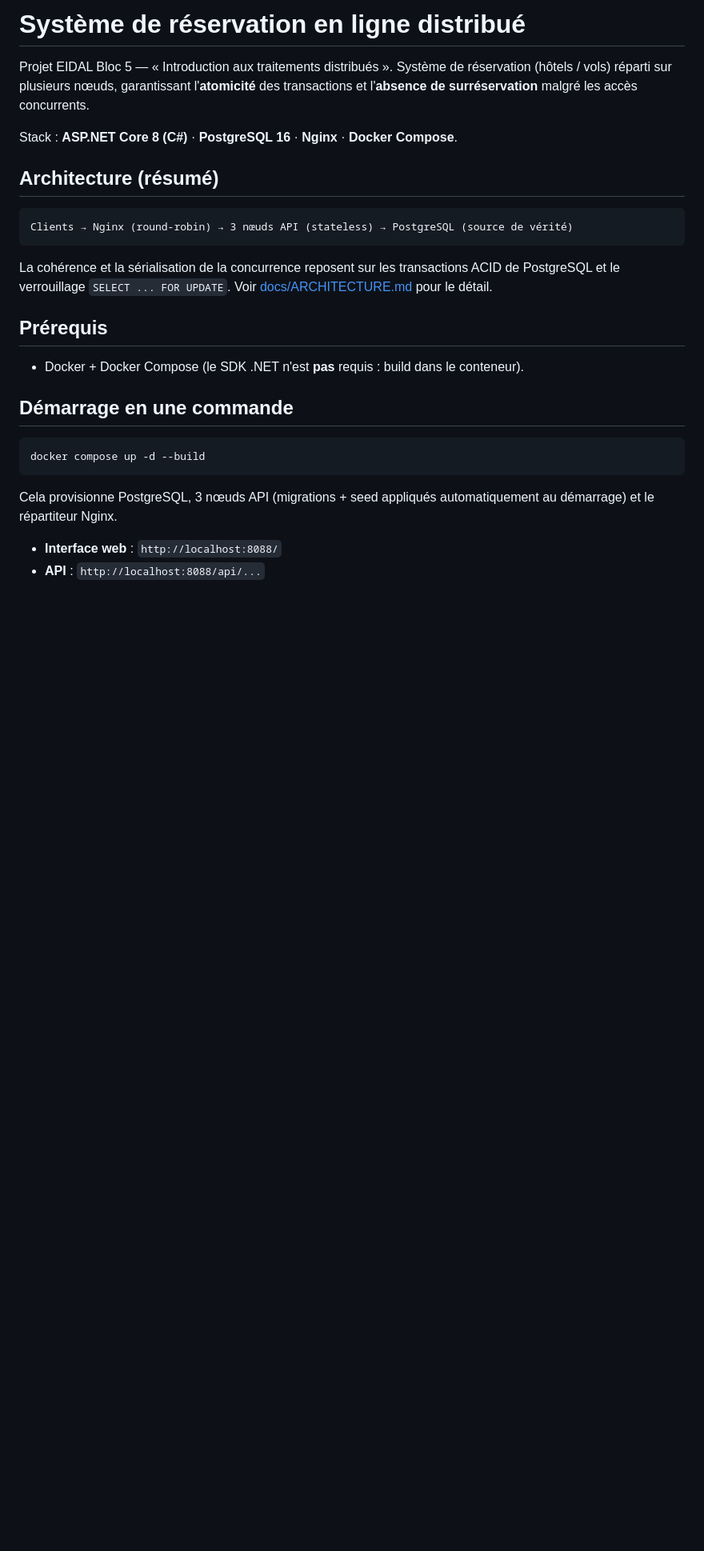
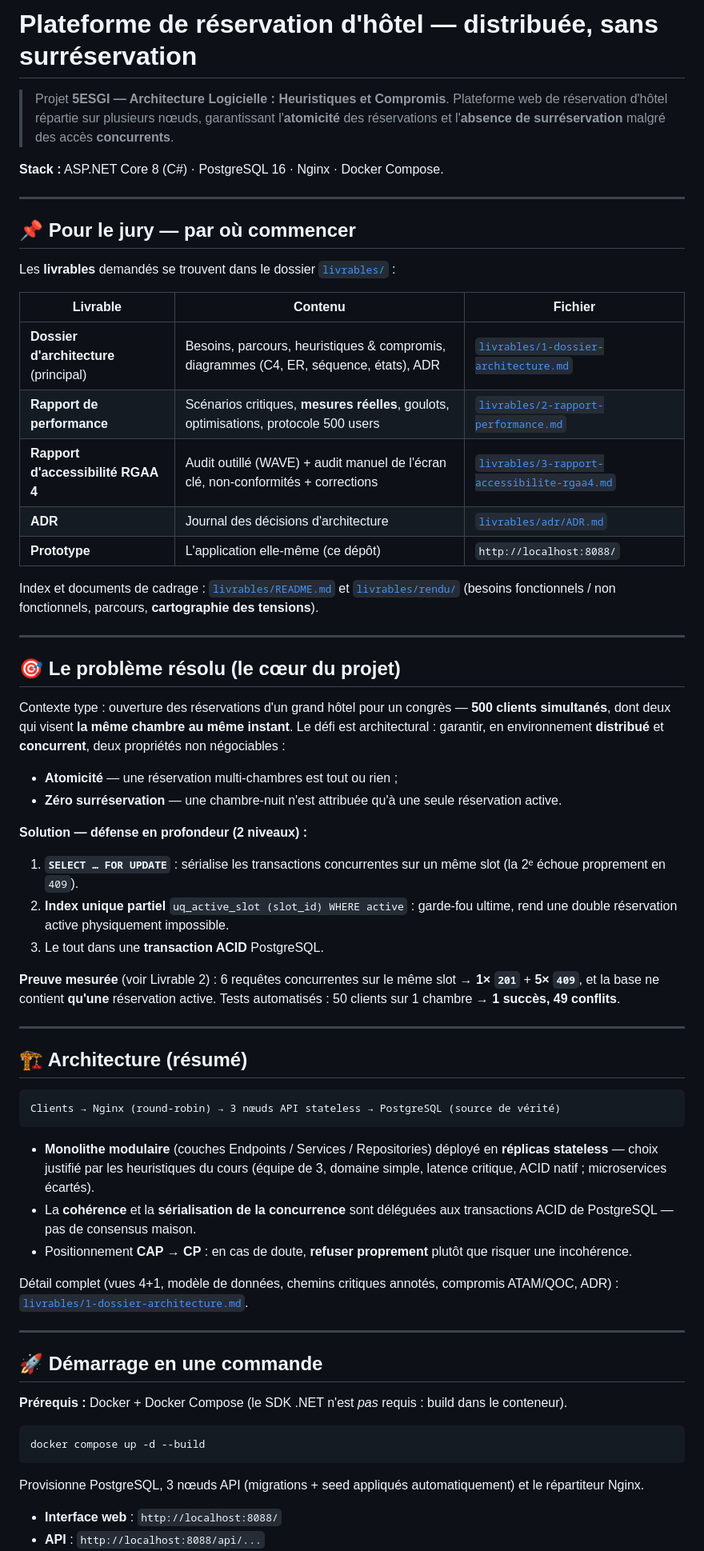
Before and after one commit to DamienNerri/online-booking-system, a Markdown page: README.md, the part around one of its changes. Shown at 80% size. Drawn GitHub-style; blank space fills up the shorter version.

Commit message:
README racine: réécriture orientée jury (livrables, preuve anti-surréservation, liens corrigés)

````diff
--- a/README.md
+++ b/README.md
@@ -1,34 +1,86 @@
-# Système de réservation en ligne distribué
+# Plateforme de réservation d'hôtel — distribuée, sans surréservation
 
-Projet EIDAL Bloc 5 — « Introduction aux traitements distribués ».
-Système de réservation (hôtels / vols) réparti sur plusieurs nœuds, garantissant
-l'**atomicité** des transactions et l'**absence de surréservation** malgré les
-accès concurrents.
+> Projet **5ESGI — Architecture Logicielle : Heuristiques et Compromis**.
+> Plateforme web de réservation d'hôtel répartie sur plusieurs nœuds, garantissant
+> l'**atomicité** des réservations et l'**absence de surréservation** malgré des
+> accès **concurrents**.
 
-Stack : **ASP.NET Core 8 (C#)** · **PostgreSQL 16** · **Nginx** · **Docker Compose**.
+**Stack :** ASP.NET Core 8 (C#) · PostgreSQL 16 · Nginx · Docker Compose.
 
-## Architecture (résumé)
+---
+
+## 📌 Pour le jury — par où commencer
+
+Les **livrables** demandés se trouvent dans le dossier [`livrables/`](livrables/) :
+
+| Livrable | Contenu | Fichier |
+|---|---|---|
+| **Dossier d'architecture** (principal) | Besoins, parcours, heuristiques & compromis, diagrammes (C4, ER, séquence, états), ADR | [`livrables/1-dossier-architecture.md`](livrables/1-dossier-architecture.md) |
+| **Rapport de performance** | Scénarios critiques, **mesures réelles**, goulots, optimisations, protocole 500 users | [`livrables/2-rapport-performance.md`](livrables/2-rapport-performance.md) |
+| **Rapport d'accessibilité RGAA 4** | Audit outillé (WAVE) + audit manuel de l'écran clé, non-conformités + corrections | [`livrables/3-rapport-accessibilite-rgaa4.md`](livrables/3-rapport-accessibilite-rgaa4.md) |
+| **ADR** | Journal des décisions d'architecture | [`livrables/adr/ADR.md`](livrables/adr/ADR.md) |
+| **Prototype** | L'application elle-même (ce dépôt) | `http://localhost:8088/` |
+
+Index et documents de cadrage : [`livrables/README.md`](livrables/README.md) et
+[`livrables/rendu/`](livrables/rendu/) (besoins fonctionnels / non fonctionnels,
+parcours, **cartographie des tensions**).
+
+---
+
+## 🎯 Le problème résolu (le cœur du projet)
+
+Contexte type : ouverture des réservations d'un grand hôtel pour un congrès —
+**500 clients simultanés**, dont deux qui visent **la même chambre au même
+instant**. Le défi est architectural : garantir, en environnement **distribué**
+et **concurrent**, deux propriétés non négociables :
+
+- **Atomicité** — une réservation multi-chambres est tout ou rien ;
+- **Zéro surréservation** — une chambre-nuit n'est attribuée qu'à une seule
+  réservation active.
+
+**Solution — défense en profondeur (2 niveaux) :**
+1. **`SELECT … FOR UPDATE`** : sérialise les transactions concurrentes sur un même
+   slot (la 2ᵉ échoue proprement en `409`).
+2. **Index unique partiel** `uq_active_slot (slot_id) WHERE active` : garde-fou
+   ultime, rend une double réservation active physiquement impossible.
+3. Le tout dans une **transaction ACID** PostgreSQL.
+
+**Preuve mesurée** (voir Livrable 2) : 6 requêtes concurrentes sur le même slot →
+**1× `201`** + **5× `409`**, et la base ne contient **qu'une** réservation active.
+Tests automatisés : 50 clients sur 1 chambre → **1 succès, 49 conflits**.
+
+---
+
+## 🏗️ Architecture (résumé)
 
 ```
-Clients → Nginx (round-robin) → 3 nœuds API (stateless) → PostgreSQL (source de vérité)
+Clients → Nginx (round-robin) → 3 nœuds API stateless → PostgreSQL (source de vérité)
 ```
 
-La cohérence et la sérialisation de la concurrence reposent sur les transactions
-ACID de PostgreSQL et le verrouillage `SELECT ... FOR UPDATE`. Voir
-[docs/ARCHITECTURE.md](docs/ARCHITECTURE.md) pour le détail.
+- **Monolithe modulaire** (couches Endpoints / Services / Repositories) déployé en
+  **réplicas stateless** — choix justifié par les heuristiques du cours (équipe de
+  3, domaine simple, latence critique, ACID natif ; microservices écartés).
+- La **cohérence** et la **sérialisation de la concurrence** sont déléguées aux
+  transactions ACID de PostgreSQL — pas de consensus maison.
+- Positionnement **CAP → CP** : en cas de doute, **refuser proprement** plutôt que
+  risquer une incohérence.
 
-## Prérequis
+Détail complet (vues 4+1, modèle de données, chemins critiques annotés,
+compromis ATAM/QOC, ADR) : [`livrables/1-dossier-architecture.md`](livrables/1-dossier-architecture.md).
 
-- Docker + Docker Compose (le SDK .NET n'est **pas** requis : build dans le conteneur).
+---
 
-## Démarrage en une commande
+## 🚀 Démarrage en une commande
+
+**Prérequis :** Docker + Docker Compose (le SDK .NET n'est *pas* requis : build
+dans le conteneur).
 
 ```bash
 docker compose up -d --build
 ```
 
-Cela provisionne PostgreSQL, 3 nœuds API (migrations + seed appliqués
-automatiquement au démarrage) et le répartiteur Nginx.
+Provisionne PostgreSQL, 3 nœuds API (migrations + seed appliqués automatiquement)
+et le répartiteur Nginx.
 
 - **Interface web** : `http://localhost:8088/`
 - **API** : `http://localhost:8088/api/...`
````
Also changed, not shown: other parts of README.md (+64 -40 lines).
